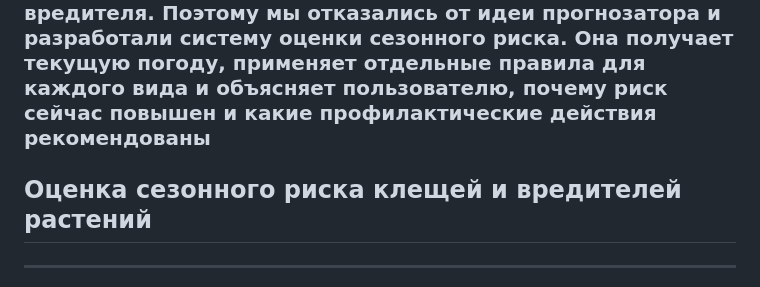
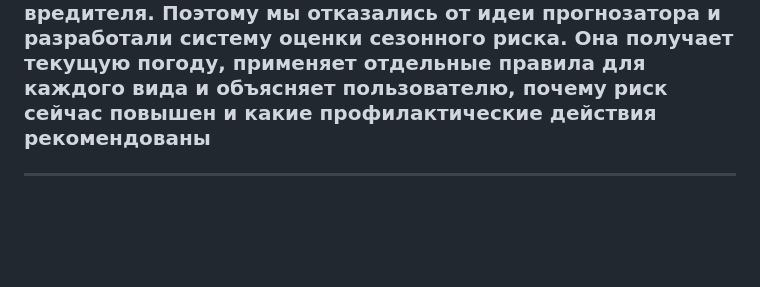
Before and after one commit to KuznetsovaKsenia/PestWatch, a Markdown page: README.md, the part around the change. GitHub-like rendering; blank space fills up the shorter version.

```diff
--- a/README.md
+++ b/README.md
@@ -1,8 +1,6 @@
 # PestWatch
 
 ### Мы начали не с приложения, а с исследования сезонных биологических угроз Центральной России. Выяснили, что официальные службы публикуют качественные данные, а активность разных вредителей связана с различными измеримыми факторами. Одновременно выяснилось, что по одной погоде нельзя достоверно предсказывать появление вредителя. Поэтому мы отказались от идеи прогнозатора и разработали систему оценки сезонного риска. Она получает текущую погоду, применяет отдельные правила для каждого вида и объясняет пользователю, почему риск сейчас повышен и какие профилактические действия рекомендованы
-
-## Оценка сезонного риска клещей и вредителей растений
 
 ---
 
```
